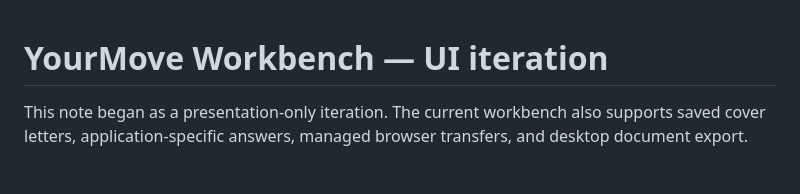
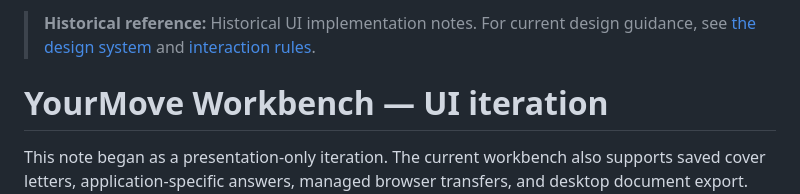
Before and after one commit to jenksed/yourmove-go, a Markdown page: docs/history/UI_WORKBENCH.md, the part around the change. GitHub-like rendering; blank space fills up the shorter version.

```diff
--- a/UI_WORKBENCH.md
+++ b/docs/history/UI_WORKBENCH.md
@@ -1,3 +1,5 @@
+> **Historical reference:** Historical UI implementation notes. For current design guidance, see [the design system](../design/DESIGN_SYSTEM.md) and [interaction rules](../design/RULES.md).
+
 # YourMove Workbench — UI iteration
 
 This note began as a presentation-only iteration. The current workbench also supports saved cover letters, application-specific answers, managed browser transfers, and desktop document export. Existing routes, Go `html/template` rendering, Wails POST/303 compatibility, storage paths, and explicit submission confirmation remain authoritative. `/applications` lists jobs that have manual submission records.
```
Also changed, not shown: docs/history/VISUALS.md (renamed from docs/VISUALS.md, +2 -0 lines), docs/history/WAILS_COMPAT.md (renamed from WAILS_COMPAT.md, +2 -0 lines).
